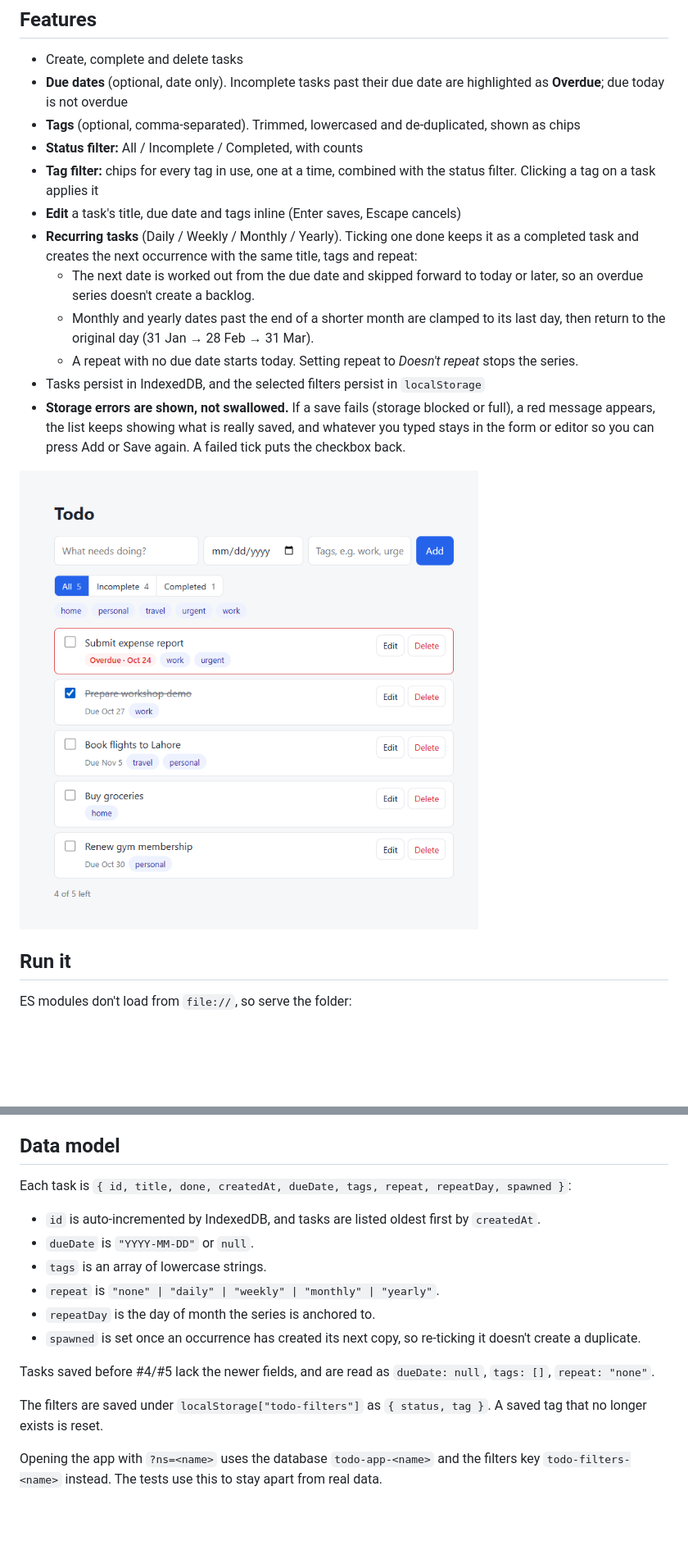
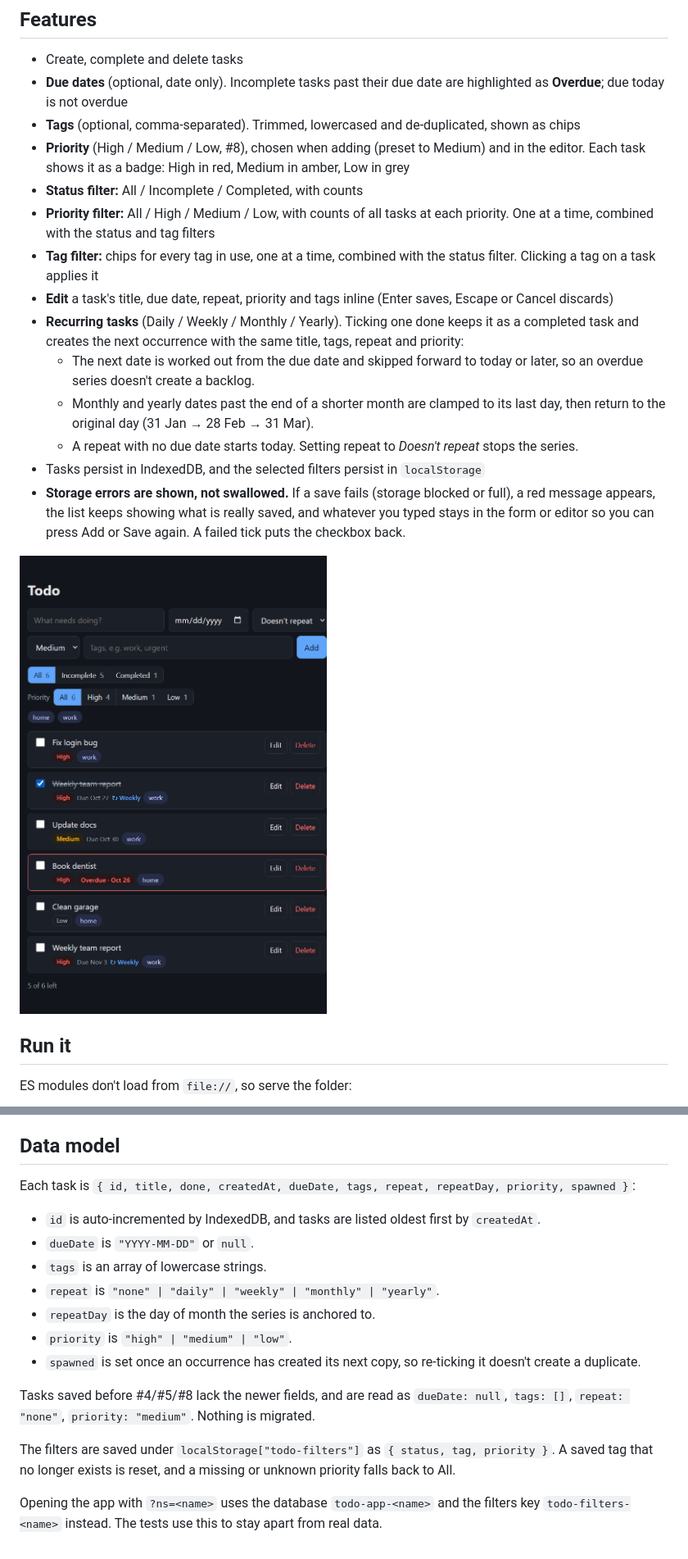
Before and after one commit to karachiwaladev/contour-jonas-oct-2026-eng-muneeb-hasan, a Markdown page: todo/README.md, 2 parts joined by grey strips. Shown at 82% size. GitHub-like rendering; pictures changed too: todo/screenshots/issue-8-overview.png (added); blank space fills up the shorter version.

```diff
--- a/todo/README.md
+++ b/todo/README.md
@@ -7,17 +7,19 @@ A simple todo list that runs entirely in the browser. Built for [Ticket #3](http
 - Create, complete and delete tasks
 - **Due dates** (optional, date only). Incomplete tasks past their due date are highlighted as **Overdue**; due today is not overdue
 - **Tags** (optional, comma-separated). Trimmed, lowercased and de-duplicated, shown as chips
+- **Priority** (High / Medium / Low, #8), chosen when adding (preset to Medium) and in the editor. Each task shows it as a badge: High in red, Medium in amber, Low in grey
 - **Status filter:** All / Incomplete / Completed, with counts
+- **Priority filter:** All / High / Medium / Low, with counts of all tasks at each priority. One at a time, combined with the status and tag filters
 - **Tag filter:** chips for every tag in use, one at a time, combined with the status filter. Clicking a tag on a task applies it
-- **Edit** a task's title, due date and tags inline (Enter saves, Escape cancels)
-- **Recurring tasks** (Daily / Weekly / Monthly / Yearly). Ticking one done keeps it as a completed task and creates the next occurrence with the same title, tags and repeat:
+- **Edit** a task's title, due date, repeat, priority and tags inline (Enter saves, Escape or Cancel discards)
+- **Recurring tasks** (Daily / Weekly / Monthly / Yearly). Ticking one done keeps it as a completed task and creates the next occurrence with the same title, tags, repeat and priority:
   - The next date is worked out from the due date and skipped forward to today or later, so an overdue series doesn't create a backlog.
   - Monthly and yearly dates past the end of a shorter month are clamped to its last day, then return to the original day (31 Jan → 28 Feb → 31 Mar).
   - A repeat with no due date starts today. Setting repeat to *Doesn't repeat* stops the series.
 - Tasks persist in IndexedDB, and the selected filters persist in `localStorage`
 - **Storage errors are shown, not swallowed.** If a save fails (storage blocked or full), a red message appears, the list keeps showing what is really saved, and whatever you typed stays in the form or editor so you can press Add or Save again. A failed tick puts the checkbox back.
 
-![Overview](screenshots/issue-4-overview.png)
+![Overview](screenshots/issue-8-overview.png)
 
 ## Run it
 
@@ -64,16 +66,17 @@ A line counts as covered if any of it ran. Lines where only part ran (e.g. the r
 
 ## Data model
 
-Each task is `{ id, title, done, createdAt, dueDate, tags, repeat, repeatDay, spawned }`:
+Each task is `{ id, title, done, createdAt, dueDate, tags, repeat, repeatDay, priority, spawned }`:
 - `id` is auto-incremented by IndexedDB, and tasks are listed oldest first by `createdAt`.
 - `dueDate` is `"YYYY-MM-DD"` or `null`.
 - `tags` is an array of lowercase strings.
 - `repeat` is `"none" | "daily" | "weekly" | "monthly" | "yearly"`.
 - `repeatDay` is the day of month the series is anchored to.
+- `priority` is `"high" | "medium" | "low"`.
 - `spawned` is set once an occurrence has created its next copy, so re-ticking it doesn't create a duplicate.
 
-Tasks saved before #4/#5 lack the newer fields, and are read as `dueDate: null`, `tags: []`, `repeat: "none"`.
+Tasks saved before #4/#5/#8 lack the newer fields, and are read as `dueDate: null`, `tags: []`, `repeat: "none"`, `priority: "medium"`. Nothing is migrated.
 
-The filters are saved under `localStorage["todo-filters"]` as `{ status, tag }`. A saved tag that no longer exists is reset.
+The filters are saved under `localStorage["todo-filters"]` as `{ status, tag, priority }`. A saved tag that no longer exists is reset, and a missing or unknown priority falls back to All.
 
 Opening the app with `?ns=<name>` uses the database `todo-app-<name>` and the filters key `todo-filters-<name>` instead. The tests use this to stay apart from real data.
```
Also changed, not shown: other parts of todo/README.md (+1 -1 lines), CLAUDE.md (+1 -1 lines), todo/screenshots/issue-8-editing.png (added), todo/screenshots/issue-8-priority-filter.png (added), 6 other files.
